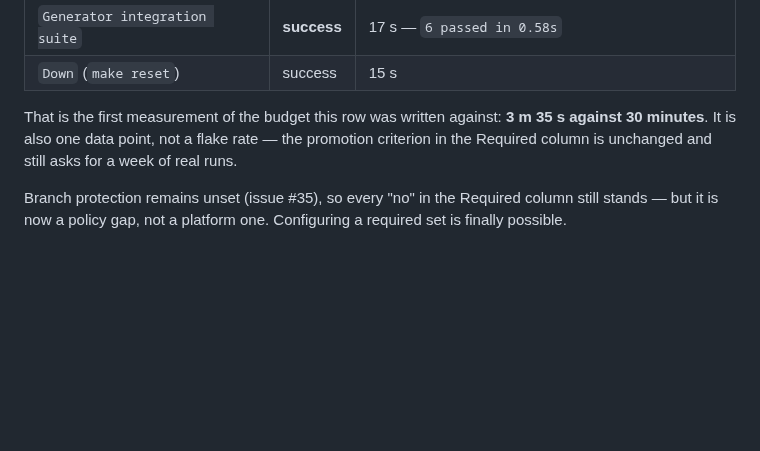
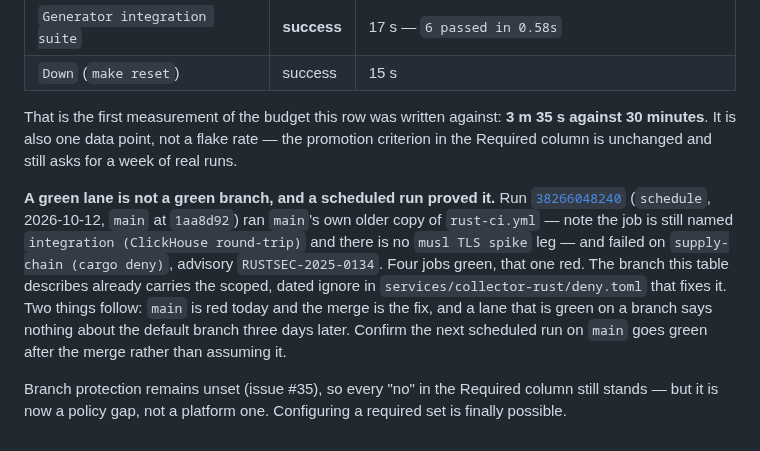
Before and after one commit to luanmorenommaciel/sentinel, a Markdown page: docs/ci-gates.md, the part around the change. Drawn GitHub-style; blank space fills up the shorter version.

```diff
--- a/docs/ci-gates.md
+++ b/docs/ci-gates.md
@@ -374,6 +374,17 @@ That is the first measurement of the budget this row was written against: **3 m
 30 minutes**. It is also one data point, not a flake rate — the promotion criterion in the
 Required column is unchanged and still asks for a week of real runs.
 
+**A green lane is not a green branch, and a scheduled run proved it.** Run
+[`38266048240`](https://github.com/luanmorenommaciel/sentinel/actions/runs/38266048240)
+(`schedule`, 2026-10-12, `main` at `1aa8d92`) ran `main`'s own older copy of `rust-ci.yml` —
+note the job is still named `integration (ClickHouse round-trip)` and there is no
+`musl TLS spike` leg — and failed on `supply-chain (cargo deny)`, advisory
+`RUSTSEC-2025-0134`. Four jobs green, that one red. The branch this table describes already
+carries the scoped, dated ignore in `services/collector-rust/deny.toml` that fixes it. Two
+things follow: `main` is red today and the merge is the fix, and a lane that is green on a
+branch says nothing about the default branch three days later. Confirm the next scheduled
+run on `main` goes green after the merge rather than assuming it.
+
 Branch protection remains unset (issue #35), so every "no" in the Required column still
 stands — but it is now a policy gap, not a platform one. Configuring a required set is
 finally possible.
```
Also changed, not shown: plan/fix_before_merge_01.md (+19 -0 lines).
